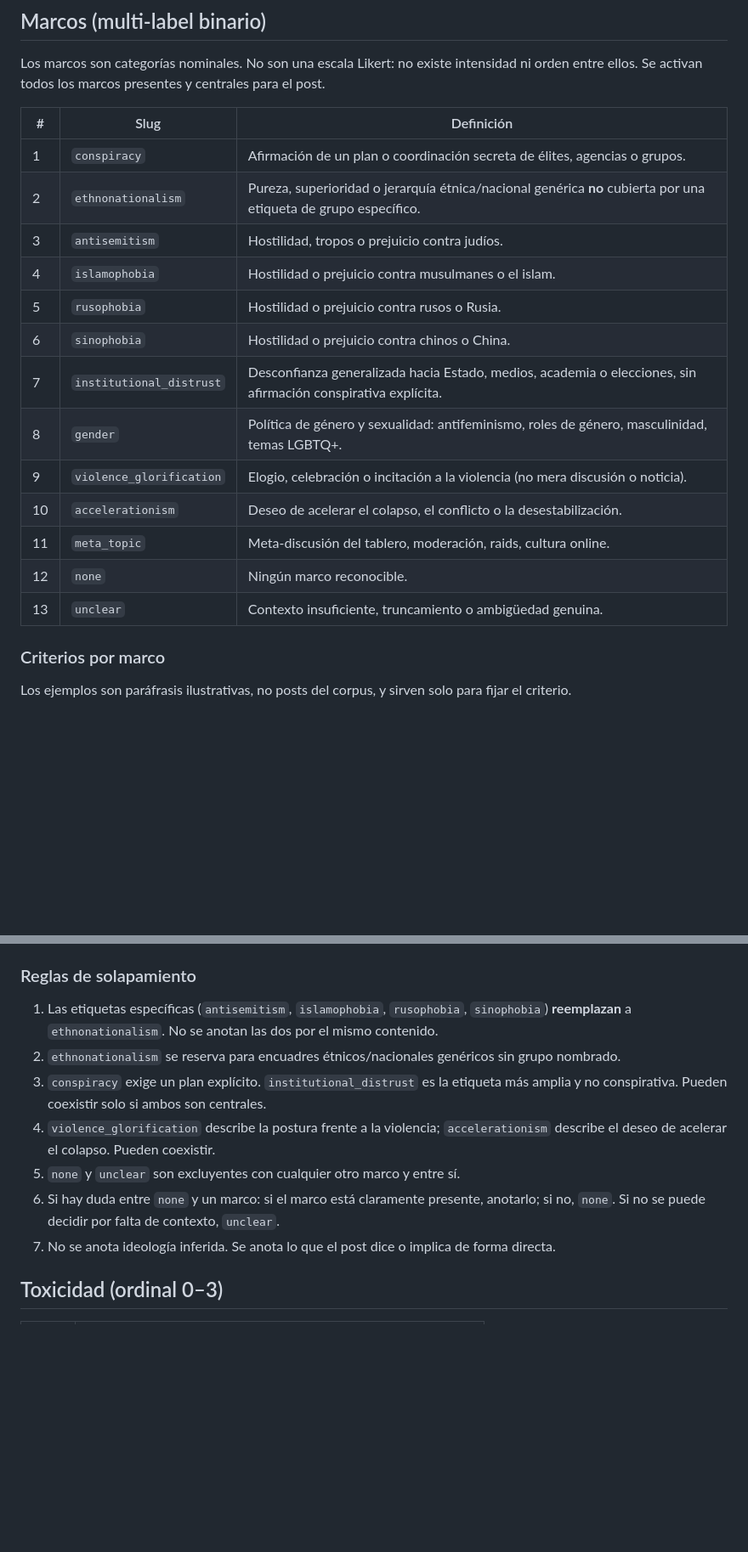
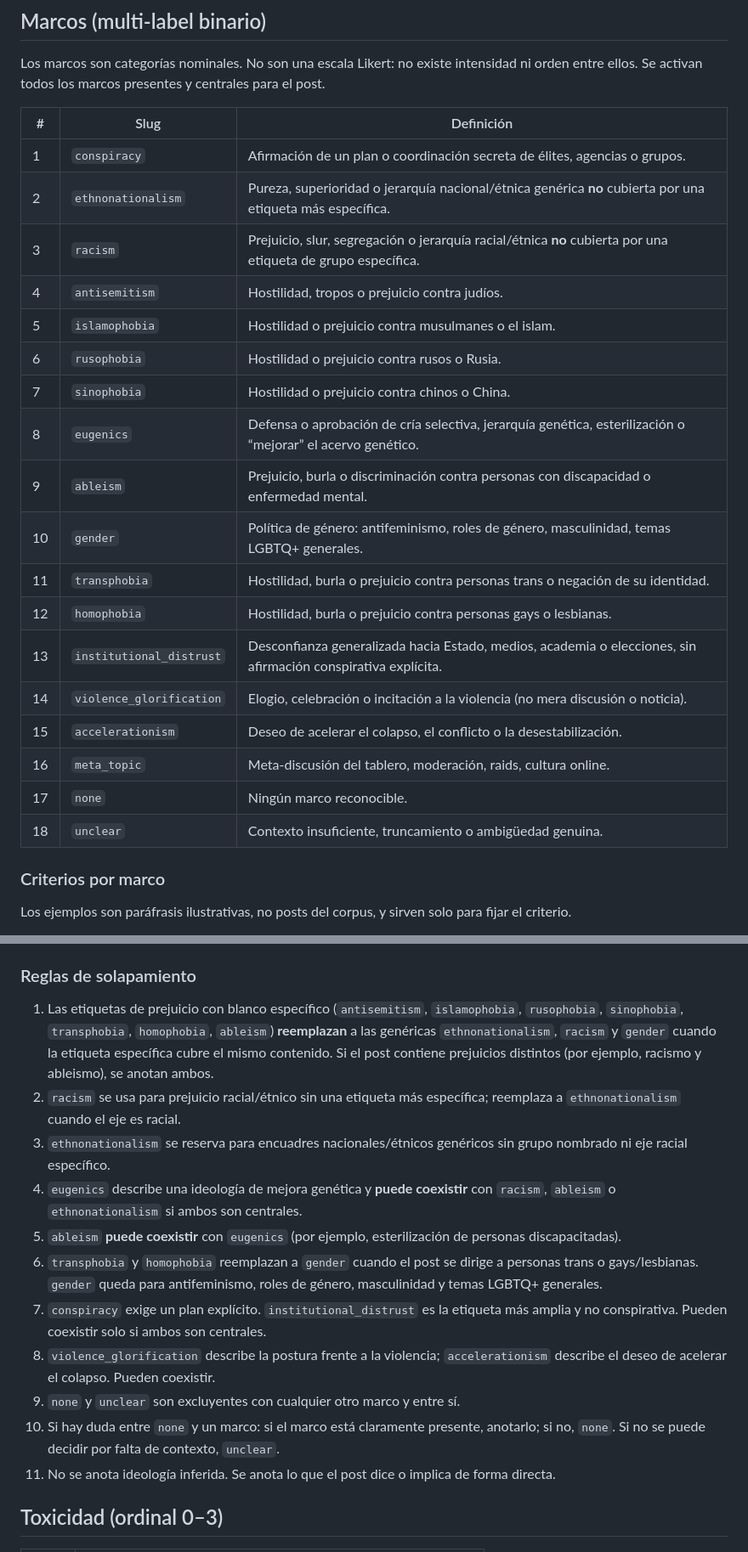
Before and after one commit to RafaelValdivia/4chan-NLP-Dashboard, a Markdown page: docs/annotation_guidelines.md, 2 parts joined by grey strips. Shown at 85% size. Drawn GitHub-style; blank space fills up the shorter version.

```diff
--- a/docs/annotation_guidelines.md
+++ b/docs/annotation_guidelines.md
@@ -23,18 +23,23 @@ centrales para el post.
 | # | Slug | Definición |
 |---|---|---|
 | 1 | `conspiracy` | Afirmación de un plan o coordinación secreta de élites, agencias o grupos. |
-| 2 | `ethnonationalism` | Pureza, superioridad o jerarquía étnica/nacional genérica **no** cubierta por una etiqueta de grupo específico. |
-| 3 | `antisemitism` | Hostilidad, tropos o prejuicio contra judíos. |
-| 4 | `islamophobia` | Hostilidad o prejuicio contra musulmanes o el islam. |
-| 5 | `rusophobia` | Hostilidad o prejuicio contra rusos o Rusia. |
-| 6 | `sinophobia` | Hostilidad o prejuicio contra chinos o China. |
-| 7 | `institutional_distrust` | Desconfianza generalizada hacia Estado, medios, academia o elecciones, sin afirmación conspirativa explícita. |
-| 8 | `gender` | Política de género y sexualidad: antifeminismo, roles de género, masculinidad, temas LGBTQ+. |
-| 9 | `violence_glorification` | Elogio, celebración o incitación a la violencia (no mera discusión o noticia). |
-| 10 | `accelerationism` | Deseo de acelerar el colapso, el conflicto o la desestabilización. |
-| 11 | `meta_topic` | Meta-discusión del tablero, moderación, raids, cultura online. |
-| 12 | `none` | Ningún marco reconocible. |
-| 13 | `unclear` | Contexto insuficiente, truncamiento o ambigüedad genuina. |
+| 2 | `ethnonationalism` | Pureza, superioridad o jerarquía nacional/étnica genérica **no** cubierta por una etiqueta más específica. |
+| 3 | `racism` | Prejuicio, slur, segregación o jerarquía racial/étnica **no** cubierta por una etiqueta de grupo específica. |
+| 4 | `antisemitism` | Hostilidad, tropos o prejuicio contra judíos. |
+| 5 | `islamophobia` | Hostilidad o prejuicio contra musulmanes o el islam. |
+| 6 | `rusophobia` | Hostilidad o prejuicio contra rusos o Rusia. |
+| 7 | `sinophobia` | Hostilidad o prejuicio contra chinos o China. |
+| 8 | `eugenics` | Defensa o aprobación de cría selectiva, jerarquía genética, esterilización o “mejorar” el acervo genético. |
+| 9 | `ableism` | Prejuicio, burla o discriminación contra personas con discapacidad o enfermedad mental. |
+| 10 | `gender` | Política de género: antifeminismo, roles de género, masculinidad, temas LGBTQ+ generales. |
+| 11 | `transphobia` | Hostilidad, burla o prejuicio contra personas trans o negación de su identidad. |
+| 12 | `homophobia` | Hostilidad, burla o prejuicio contra personas gays o lesbianas. |
+| 13 | `institutional_distrust` | Desconfianza generalizada hacia Estado, medios, academia o elecciones, sin afirmación conspirativa explícita. |
+| 14 | `violence_glorification` | Elogio, celebración o incitación a la violencia (no mera discusión o noticia). |
+| 15 | `accelerationism` | Deseo de acelerar el colapso, el conflicto o la desestabilización. |
+| 16 | `meta_topic` | Meta-discusión del tablero, moderación, raids, cultura online. |
+| 17 | `none` | Ningún marco reconocible. |
+| 18 | `unclear` | Contexto insuficiente, truncamiento o ambigüedad genuina. |
 
 ### Criterios por marco
 
@@ -152,22 +209,34 @@ para fijar el criterio.
 
 ### Reglas de solapamiento
 
-1. Las etiquetas específicas (`antisemitism`, `islamophobia`, `rusophobia`,
-   `sinophobia`) **reemplazan** a `ethnonationalism`. No se anotan las dos por
-   el mismo contenido.
-2. `ethnonationalism` se reserva para encuadres étnicos/nacionales genéricos
-   sin grupo nombrado.
-3. `conspiracy` exige un plan explícito. `institutional_distrust` es la
+1. Las etiquetas de prejuicio con blanco específico (`antisemitism`,
+   `islamophobia`, `rusophobia`, `sinophobia`, `transphobia`, `homophobia`,
+   `ableism`) **reemplazan** a las genéricas `ethnonationalism`, `racism` y
+   `gender` cuando la etiqueta específica cubre el mismo contenido. Si el post
+   contiene prejuicios distintos (por ejemplo, racismo y ableismo), se anotan
+   ambos.
+2. `racism` se usa para prejuicio racial/étnico sin una etiqueta más específica;
+   reemplaza a `ethnonationalism` cuando el eje es racial.
+3. `ethnonationalism` se reserva para encuadres nacionales/étnicos genéricos
+   sin grupo nombrado ni eje racial específico.
+4. `eugenics` describe una ideología de mejora genética y **puede coexistir**
+   con `racism`, `ableism` o `ethnonationalism` si ambos son centrales.
+5. `ableism` **puede coexistir** con `eugenics` (por ejemplo, esterilización de
+   personas discapacitadas).
+6. `transphobia` y `homophobia` reemplazan a `gender` cuando el post se dirige
+   a personas trans o gays/lesbianas. `gender` queda para antifeminismo, roles
+   de género, masculinidad y temas LGBTQ+ generales.
+7. `conspiracy` exige un plan explícito. `institutional_distrust` es la
    etiqueta más amplia y no conspirativa. Pueden coexistir solo si ambos son
    centrales.
-4. `violence_glorification` describe la postura frente a la violencia;
+8. `violence_glorification` describe la postura frente a la violencia;
    `accelerationism` describe el deseo de acelerar el colapso. Pueden coexistir.
-5. `none` y `unclear` son excluyentes con cualquier otro marco y entre sí.
-6. Si hay duda entre `none` y un marco: si el marco está claramente presente,
-   anotarlo; si no, `none`. Si no se puede decidir por falta de contexto,
-   `unclear`.
-7. No se anota ideología inferida. Se anota lo que el post dice o implica de
-   forma directa.
+9. `none` y `unclear` son excluyentes con cualquier otro marco y entre sí.
+10. Si hay duda entre `none` y un marco: si el marco está claramente presente,
+    anotarlo; si no, `none`. Si no se puede decidir por falta de contexto,
+    `unclear`.
+11. No se anota ideología inferida. Se anota lo que el post dice o implica de
+    forma directa.
 
 ## Toxicidad (ordinal 0–3)
 
```
Also changed, not shown: other parts of docs/annotation_guidelines.md (+62 -9 lines), Journal/Journal PLN. 8. 03-11-26.md (added, +122 -0 lines), docs/pipeline_draft.md (+4 -3 lines).
